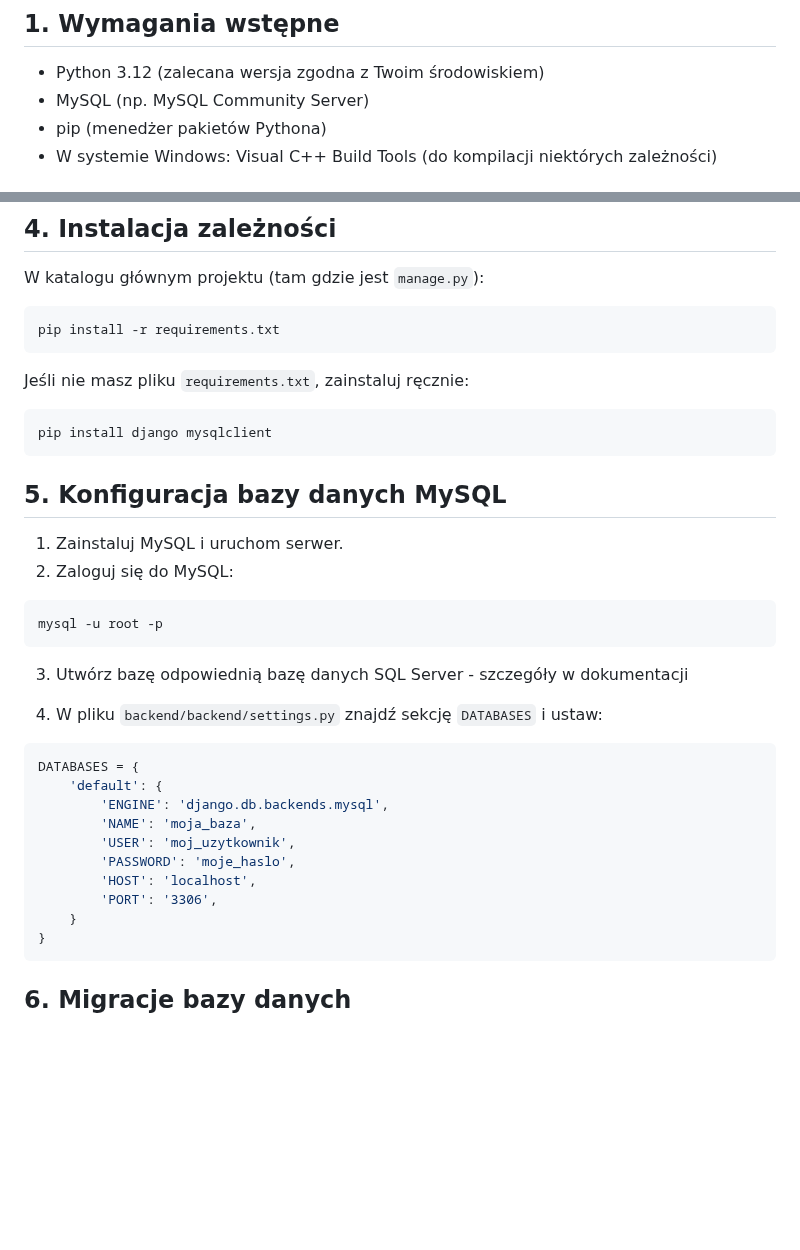
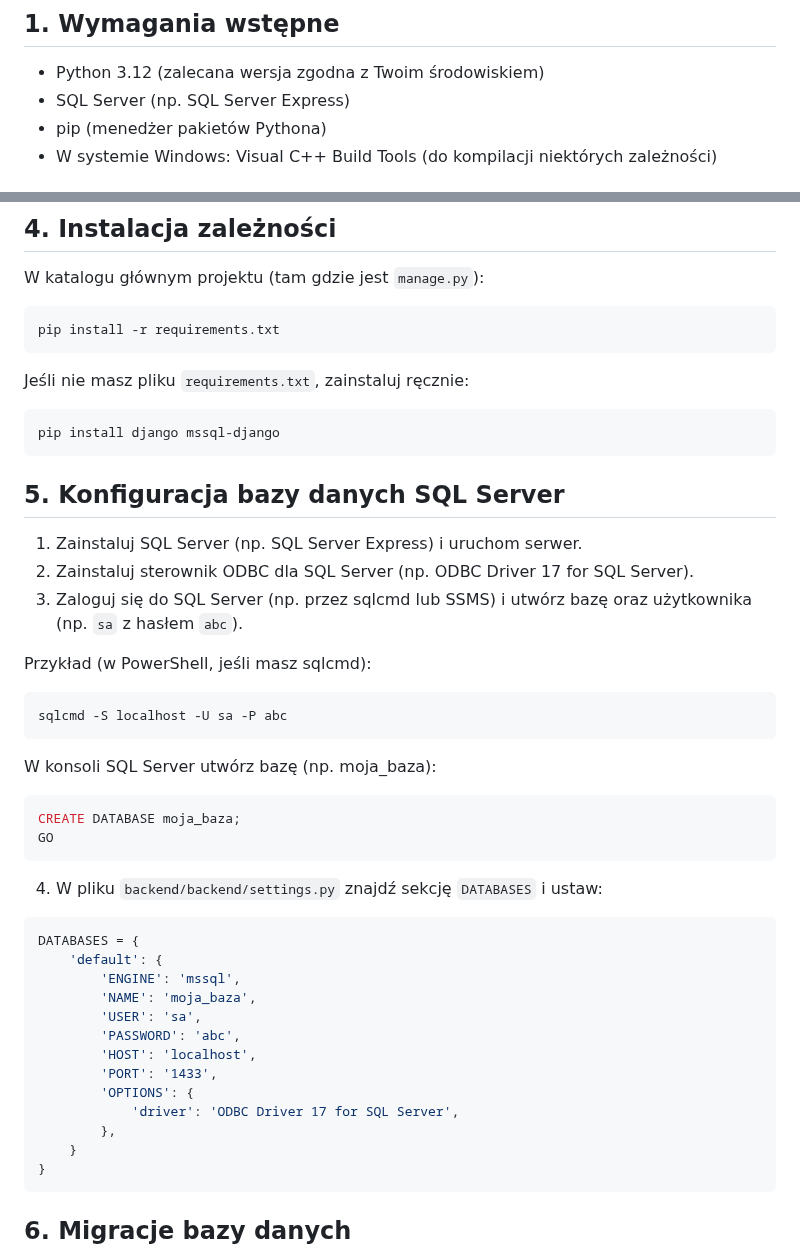
Before and after one commit to halfbn/bazy-danych-aplikacja, a Markdown page: README.md, 2 parts joined by grey strips. Rendered like a GitHub page; blank space fills up the shorter version.

Commit message:
Aktualizacja README.md

````diff
--- a/README.md
+++ b/README.md
@@ -34,7 +34,7 @@ Ponadto tak wygląda nasza baza danych rn: https://dbdiagram.io/d/6807b1411ca523
 ## 1. Wymagania wstępne
 
 - Python 3.12 (zalecana wersja zgodna z Twoim środowiskiem)
-- MySQL (np. MySQL Community Server)
+- SQL Server (np. SQL Server Express)
 - pip (menedżer pakietów Pythona)
 - W systemie Windows: Visual C++ Build Tools (do kompilacji niektórych zależności)
 
@@ -67,31 +67,42 @@ pip install -r requirements.txt
 Jeśli nie masz pliku `requirements.txt`, zainstaluj ręcznie:
 
 ```powershell
-pip install django mysqlclient
+pip install django mssql-django
 ```
 
-## 5. Konfiguracja bazy danych MySQL
+## 5. Konfiguracja bazy danych SQL Server
 
-1. Zainstaluj MySQL i uruchom serwer.
-2. Zaloguj się do MySQL:
+1. Zainstaluj SQL Server (np. SQL Server Express) i uruchom serwer.
+2. Zainstaluj sterownik ODBC dla SQL Server (np. ODBC Driver 17 for SQL Server).
+3. Zaloguj się do SQL Server (np. przez sqlcmd lub SSMS) i utwórz bazę oraz użytkownika (np. `sa` z hasłem `abc`).
+
+Przykład (w PowerShell, jeśli masz sqlcmd):
 
 ```powershell
-mysql -u root -p
+sqlcmd -S localhost -U sa -P abc
 ```
 
-3. Utwórz bazę odpowiednią bazę danych SQL Server - szczegóły w dokumentacji
+W konsoli SQL Server utwórz bazę (np. moja_baza):
+
+```sql
+CREATE DATABASE moja_baza;
+GO
+```
 
 4. W pliku `backend/backend/settings.py` znajdź sekcję `DATABASES` i ustaw:
 
 ```python
 DATABASES = {
     'default': {
-        'ENGINE': 'django.db.backends.mysql',
+        'ENGINE': 'mssql',
         'NAME': 'moja_baza',
-        'USER': 'moj_uzytkownik',
-        'PASSWORD': 'moje_haslo',
+        'USER': 'sa',
+        'PASSWORD': 'abc',
         'HOST': 'localhost',
-        'PORT': '3306',
+        'PORT': '1433',
+        'OPTIONS': {
+            'driver': 'ODBC Driver 17 for SQL Server',
+        },
     }
 }
 ```
````
